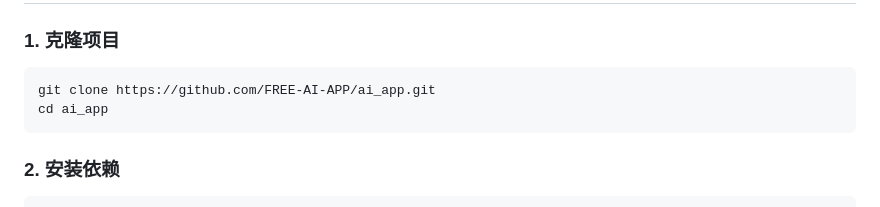
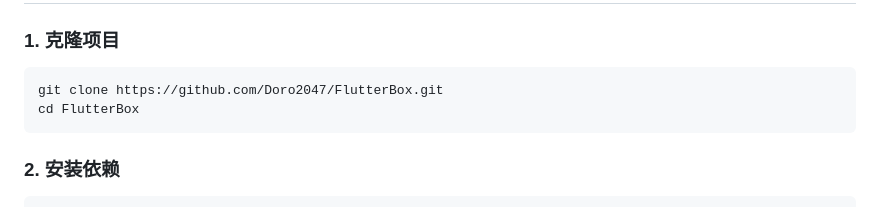
Before and after one commit to Doro2047/ai_app, a Markdown page: CONTRIBUTING.md, the part around one of its changes. GitHub-like rendering.

````diff
--- a/CONTRIBUTING.md
+++ b/CONTRIBUTING.md
@@ -34,8 +34,8 @@
 ### 1. 克隆项目
 
 ```bash
-git clone https://github.com/FREE-AI-APP/ai_app.git
-cd ai_app
+git clone https://github.com/Doro2047/FlutterBox.git
+cd FlutterBox
 ```
 
 ### 2. 安装依赖
````
Also changed, not shown: other parts of CONTRIBUTING.md (+2 -2 lines), README.md (+5 -5 lines), ROADMAP.md (+1 -1 lines).
